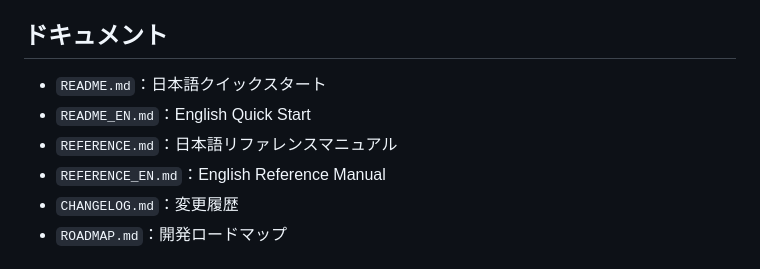
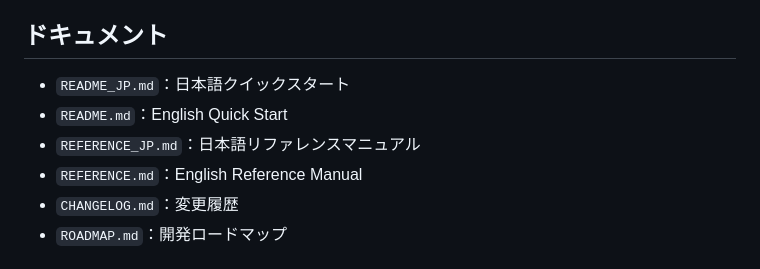
Before and after one commit to Sanaxen/QEDCalc, a Markdown page: README_JP.md, the part around the change. GitHub-like rendering.

Commit message:
Revise documentation section for Japanese resources
Updated the documentation section to include Japanese files and reordered the list.

```diff
--- a/README_JP.md
+++ b/README_JP.md
@@ -14,10 +14,10 @@ v0.10.0 以降は、2ループ以上へ拡張するための多ループ基盤
 
 ## ドキュメント
 
-- `README.md`：日本語クイックスタート
-- `README_EN.md`：English Quick Start
-- `REFERENCE.md`：日本語リファレンスマニュアル
-- `REFERENCE_EN.md`：English Reference Manual
+- `README_JP.md`：日本語クイックスタート
+- `README.md`：English Quick Start
+- `REFERENCE_JP.md`：日本語リファレンスマニュアル
+- `REFERENCE.md`：English Reference Manual
 - `CHANGELOG.md`：変更履歴
 - `ROADMAP.md`：開発ロードマップ
 
```
